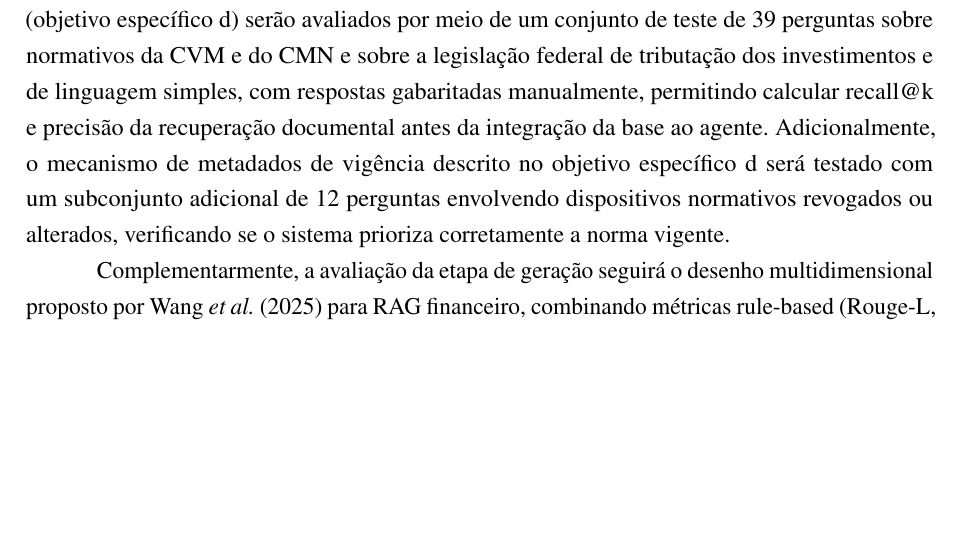
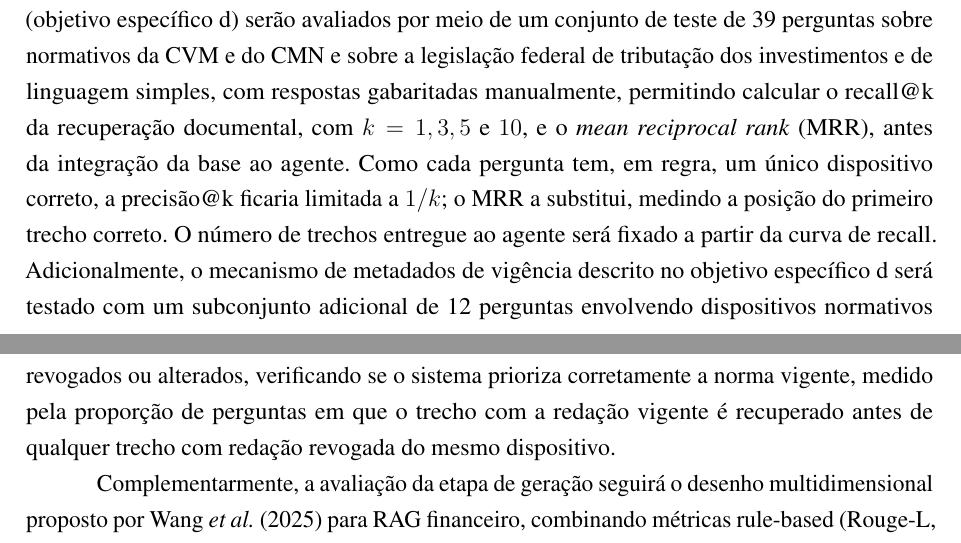
Before and after one commit to kuelka/TemplateLatexIDP, a LaTeX thesis (main.tex, which reads capitulos/04-metodologia.tex): part of page 29 of 54 before the commit and two parts of pages 29 and 30 of 54 after it, the two joined at a grey line, cut so that both start at the same text, the shorter picture padded with empty space. Compiled offline with pdfLaTeX.

Commit message:
Fixa as métricas da validação da base RAG
Decisão do autor (02/10/2026): recall@k com k = 1, 3, 5 e 10 e MRR no lugar da
precisão (com um dispositivo correto por pergunta, a precisão@k fica limitada a
1/k); no D2b, proporção de perguntas com a redação vigente recuperada antes da
revogada. k operacional provisório 5, a confirmar pela curva de recall.

Co-Authored-By: Claude Opus 5.5 <noreply@anthropic.com>

```diff
--- a/capitulos/04-metodologia.tex
+++ b/capitulos/04-metodologia.tex
@@ -291,12 +291,19 @@ meio de um conjunto de teste de 39 perguntas sobre normativos da CVM e
 do CMN e sobre a legisla\c{c}\~ao federal de tributa\c{c}\~ao dos
 investimentos e de linguagem simples, com respostas gabaritadas
 manualmente, permitindo
-calcular recall@k e precis\~ao da recupera\c{c}\~ao documental antes da
-integra\c{c}\~ao da base ao agente. Adicionalmente, o mecanismo de
+calcular o recall@k da recupera\c{c}\~ao documental, com $k = 1, 3, 5$ e
+$10$, e o \textit{mean reciprocal rank} (MRR), antes da
+integra\c{c}\~ao da base ao agente. Como cada pergunta tem, em regra, um
+\'unico dispositivo correto, a precis\~ao@k ficaria limitada a $1/k$; o
+MRR a substitui, medindo a posi\c{c}\~ao do primeiro trecho correto. O
+n\'umero de trechos entregue ao agente ser\'a fixado a partir da curva
+de recall. Adicionalmente, o mecanismo de
 metadados de vig\^encia descrito no objetivo espec\'ifico d ser\'a testado
 com um subconjunto adicional de 12 perguntas envolvendo dispositivos normativos
 revogados ou alterados, verificando se o sistema prioriza corretamente a
-norma vigente.
+norma vigente, medido pela propor\c{c}\~ao de perguntas em que o trecho
+com a reda\c{c}\~ao vigente \'e recuperado antes de qualquer trecho com
+reda\c{c}\~ao revogada do mesmo dispositivo.
 
 Complementarmente, a avalia\c{c}\~ao da etapa de gera\c{c}\~ao seguir\'a o
 desenho multidimensional proposto por \textcite{wang2025omnieval} para RAG
```
Also changed, not shown: HANDOFF.md (+3 -2 lines), dados/d2-rag/README.md, 2 other files.
